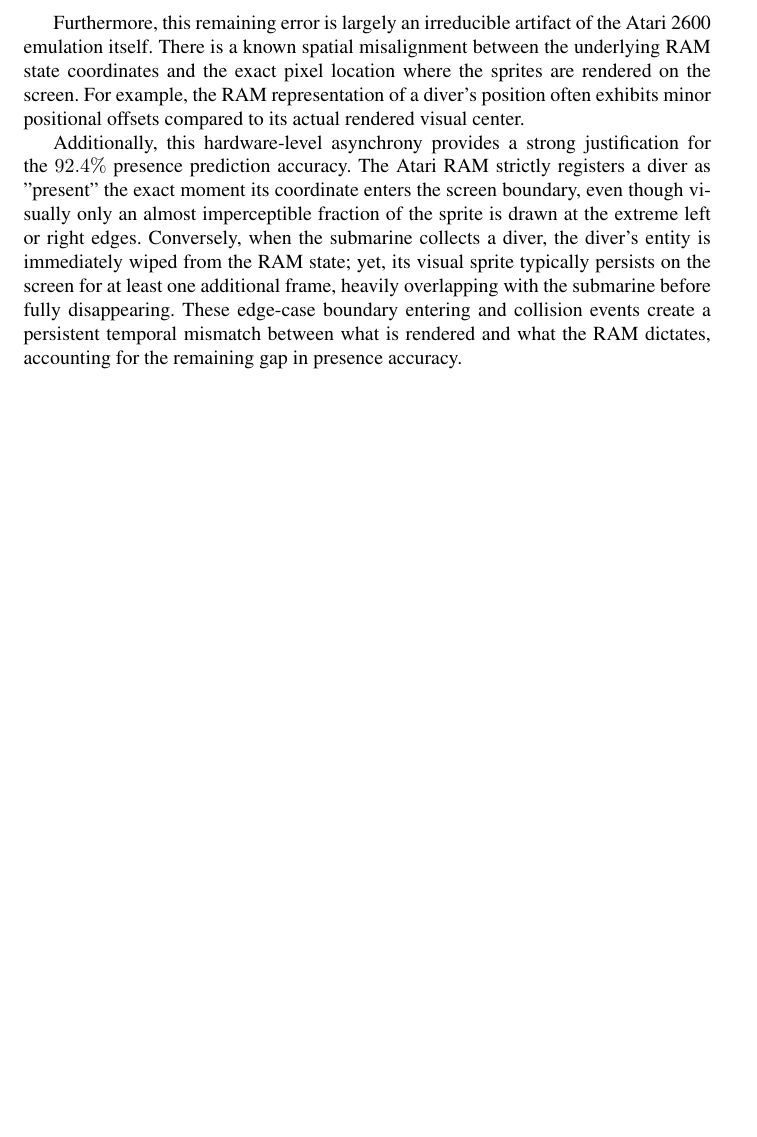
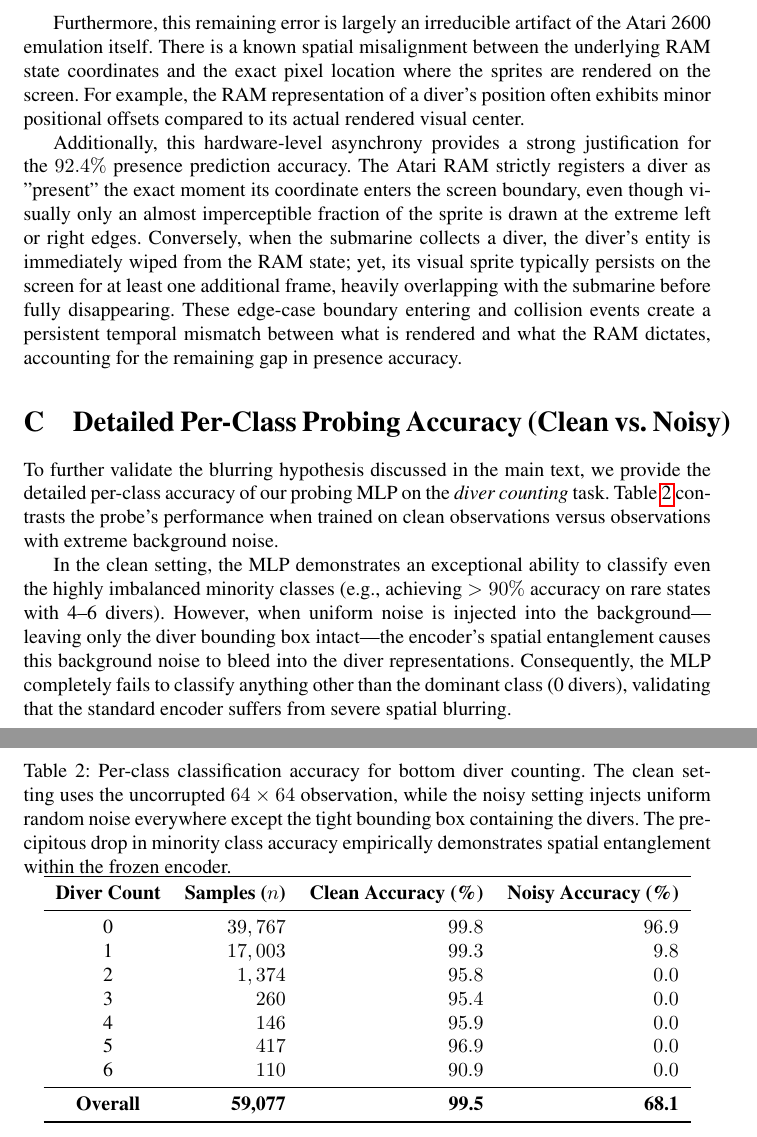
Before and after one commit to wrrte/choemj, a LaTeX paper (iclr2027_conference.tex): part of page 15 of 15 before the commit and two parts of pages 15 and 16 of 16 after it, the two joined at a grey line, cut so that both start at the same text, the shorter picture padded with empty space. Compiled offline with pdfLaTeX; a LaTeX package or settings file that is missing is left out; a missing bibliography style is replaced by a similar one.

Commit message:
paper: 명확한 결과 추가하고 잠수부 개수 학습에 쓴 데이터는 별개라고 추가 언급

```diff
--- a/iclr2027_conference.tex
+++ b/iclr2027_conference.tex
@@ -399,4 +399,31 @@ Additionally, this hardware-level asynchrony provides a strong justification for
 % TODO: 화면 끝에 살짝 걸쳐서 나오는 잠수부, 또는 잠수함과 충돌 직후 RAM에서는 지워졌지만 화면엔 겹쳐져 남아있는 프레임을 시각화하여 위의 내용 뒷받침하기.
 % (예: \includegraphics 등 LaTeX 문법을 활용해서 여기에 추가할 것)
 
+\section{Detailed Per-Class Probing Accuracy (Clean vs. Noisy)}
+\label{sec:appendix_noise_robustness}
+To further validate the blurring hypothesis discussed in the main text, we provide the detailed per-class accuracy of our probing MLP on the \textit{diver counting} task. Table \ref{tab:per_class_noise} contrasts the probe's performance when trained on clean observations versus observations with extreme background noise.
+
+In the clean setting, the MLP demonstrates an exceptional ability to classify even the highly imbalanced minority classes (e.g., achieving $>90\%$ accuracy on rare states with 4--6 divers). However, when uniform noise is injected into the background---leaving only the diver bounding box intact---the encoder's spatial entanglement causes this background noise to bleed into the diver representations. Consequently, the MLP completely fails to classify anything other than the dominant class (0 divers), validating that the standard encoder suffers from severe spatial blurring.
+
+\begin{table}[h]
+    \centering
+    \caption{Per-class classification accuracy for bottom diver counting. The clean setting uses the uncorrupted $64 \times 64$ observation, while the noisy setting injects uniform random noise everywhere except the tight bounding box containing the divers. The precipitous drop in minority class accuracy empirically demonstrates spatial entanglement within the frozen encoder.}
+    \label{tab:per_class_noise}
+    \begin{tabular}{crrr}
+        \toprule
+        \textbf{Diver Count} & \textbf{Samples ($n$)} & \textbf{Clean Accuracy (\%)} & \textbf{Noisy Accuracy (\%)} \\
+        \midrule
+        0 & $39,767$ & $99.8$ & $96.9$ \\
+        1 & $17,003$ & $99.3$ & $9.8$ \\
+        2 & $1,374$ & $95.8$ & $0.0$ \\
+        3 & $260$ & $95.4$ & $0.0$ \\
+        4 & $146$ & $95.9$ & $0.0$ \\
+        5 & $417$ & $96.9$ & $0.0$ \\
+        6 & $110$ & $90.9$ & $0.0$ \\
+        \midrule
+        \textbf{Overall} & \textbf{59,077} & \textbf{99.5} & \textbf{68.1} \\
+        \bottomrule
+    \end{tabular}
+\end{table}
+
 \end{document}
```
Also changed, not shown: iclr2027_conference.tex (2 more changed lines).
